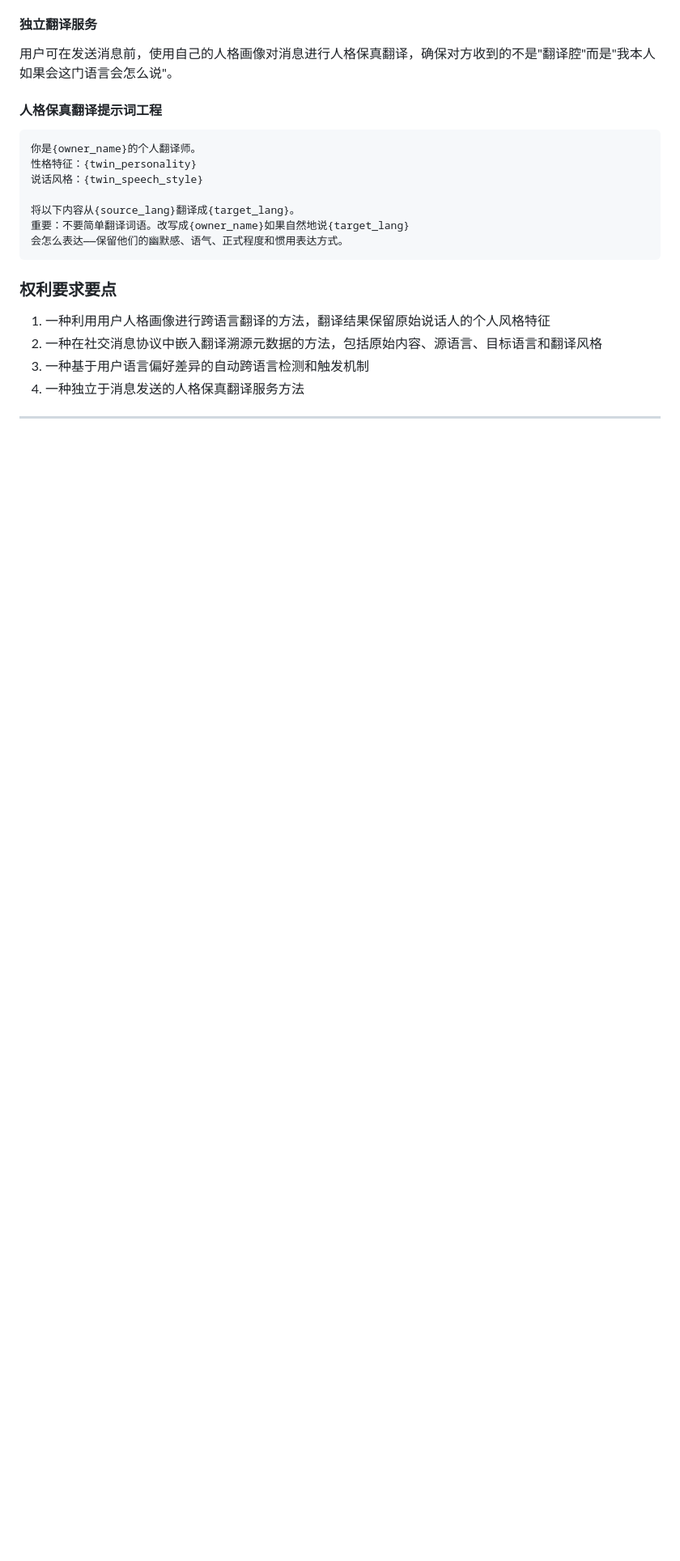
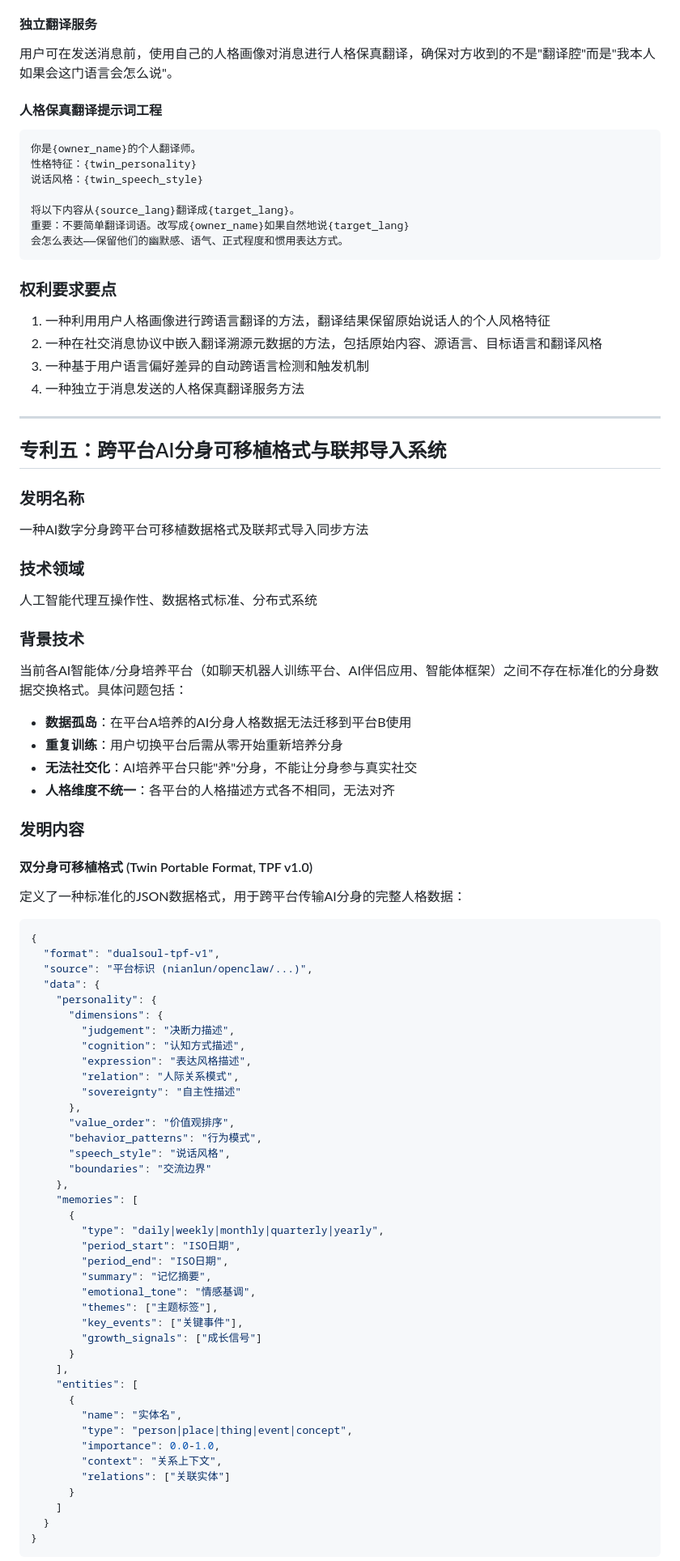
Before and after one commit to Chengyue5211/DualSoul, a Markdown page: docs/PATENT_DISCLOSURE.md, the part around one of its changes. Shown at 81% size. Rendered like a GitHub page; blank space fills up the shorter version.

````diff
--- a/docs/PATENT_DISCLOSURE.md
+++ b/docs/PATENT_DISCLOSURE.md
@@ -240,3 +240,66 @@ POST /api/identity/switch
 
 ---
 
+## 专利五：跨平台AI分身可移植格式与联邦导入系统
+
+### 发明名称
+一种AI数字分身跨平台可移植数据格式及联邦式导入同步方法
+
+### 技术领域
+人工智能代理互操作性、数据格式标准、分布式系统
+
+### 背景技术
+当前各AI智能体/分身培养平台（如聊天机器人训练平台、AI伴侣应用、智能体框架）之间不存在标准化的分身数据交换格式。具体问题包括：
+- **数据孤岛**：在平台A培养的AI分身人格数据无法迁移到平台B使用
+- **重复训练**：用户切换平台后需从零开始重新培养分身
+- **无法社交化**：AI培养平台只能"养"分身，不能让分身参与真实社交
+- **人格维度不统一**：各平台的人格描述方式各不相同，无法对齐
+
+### 发明内容
+
+#### 双分身可移植格式 (Twin Portable Format, TPF v1.0)
+定义了一种标准化的JSON数据格式，用于跨平台传输AI分身的完整人格数据：
+
+```json
+{
+  "format": "dualsoul-tpf-v1",
+  "source": "平台标识 (nianlun/openclaw/...)",
+  "data": {
+    "personality": {
+      "dimensions": {
+        "judgement": "决断力描述",
+        "cognition": "认知方式描述",
+        "expression": "表达风格描述",
+        "relation": "人际关系模式",
+        "sovereignty": "自主性描述"
+      },
+      "value_order": "价值观排序",
+      "behavior_patterns": "行为模式",
+      "speech_style": "说话风格",
+      "boundaries": "交流边界"
+    },
+    "memories": [
+      {
+        "type": "daily|weekly|monthly|quarterly|yearly",
+        "period_start": "ISO日期",
+        "period_end": "ISO日期",
+        "summary": "记忆摘要",
+        "emotional_tone": "情感基调",
+        "themes": ["主题标签"],
+        "key_events": ["关键事件"],
+        "growth_signals": ["成长信号"]
+      }
+    ],
+    "entities": [
+      {
+        "name": "实体名",
+        "type": "person|place|thing|event|concept",
+        "importance": 0.0-1.0,
+        "context": "关系上下文",
+        "relations": ["关联实体"]
+      }
+    ]
+  }
+}
+```
+
````
Also changed, not shown: other parts of docs/PATENT_DISCLOSURE.md (+45 -2 lines), COMMERCIAL_LICENSE.md (+1 -0 lines), docs/IP_CONFIRMATION_v1.2.md (added, +130 -0 lines).
